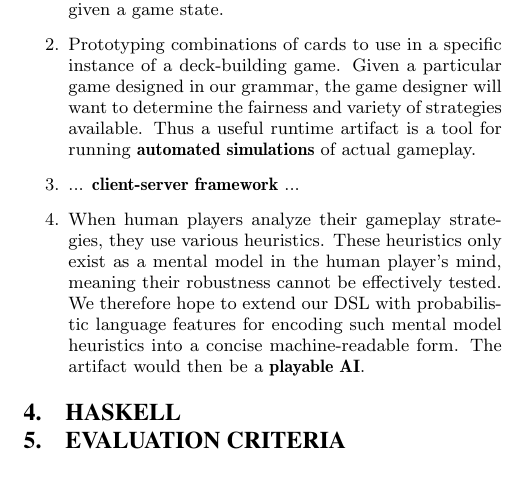
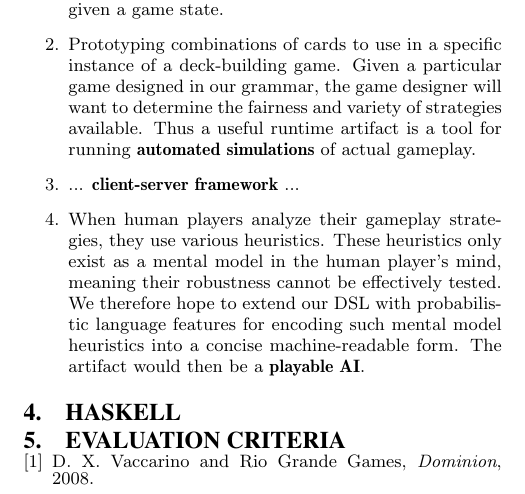
Before and after one commit to cronburg/deckbuild-lang, a LaTeX paper (proposal/proposal.tex): part of page 2 of 2, cut so that both start at the same text. Compiled offline with pdfLaTeX.

Commit message:
bibliography

```diff
--- a/proposal/proposal.tex
+++ b/proposal/proposal.tex
@@ -160,6 +160,12 @@ The artifact would then be a {\bf playable AI}.
 % Question (10)
 
 \begin{biblist}
+  \bib{Vaccarino2008}{book}{
+    title={Dominion},
+    author={Vaccarino, Donald X.},
+    author={Rio Grande Games},
+    date={2008}
+  }
 \end{biblist}
 
 %\balancecolumns
```
